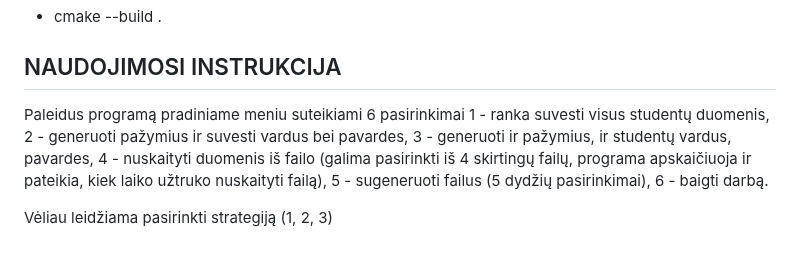
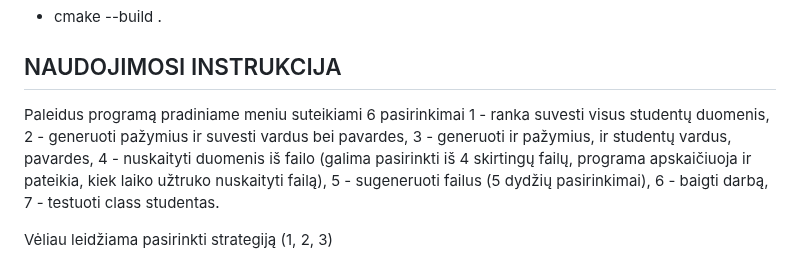
Before and after one commit to GabrieleVaitiekute/3Project, a Markdown page: README.md, the part around the change. Rendered like a GitHub page.

```diff
--- a/README.md
+++ b/README.md
@@ -98,7 +98,7 @@ Testavimą atlikau su Catch2. Testavimo pavyzdžiai:
 
 ## NAUDOJIMOSI INSTRUKCIJA
 
-Paleidus programą pradiniame meniu suteikiami 6 pasirinkimai 1 - ranka suvesti visus studentų duomenis, 2 - generuoti pažymius ir suvesti vardus bei pavardes, 3 - generuoti ir pažymius, ir studentų vardus, pavardes, 4 - nuskaityti duomenis iš failo (galima pasirinkti iš 4 skirtingų failų, programa apskaičiuoja ir pateikia, kiek laiko užtruko nuskaityti failą), 5 - sugeneruoti failus (5 dydžių pasirinkimai), 6 - baigti darbą.
+Paleidus programą pradiniame meniu suteikiami 6 pasirinkimai 1 - ranka suvesti visus studentų duomenis, 2 - generuoti pažymius ir suvesti vardus bei pavardes, 3 - generuoti ir pažymius, ir studentų vardus, pavardes, 4 - nuskaityti duomenis iš failo (galima pasirinkti iš 4 skirtingų failų, programa apskaičiuoja ir pateikia, kiek laiko užtruko nuskaityti failą), 5 - sugeneruoti failus (5 dydžių pasirinkimai), 6 - baigti darbą, 7 - testuoti class studentas.
 
 Vėliau leidžiama pasirinkti strategiją (1, 2, 3)
 
```
